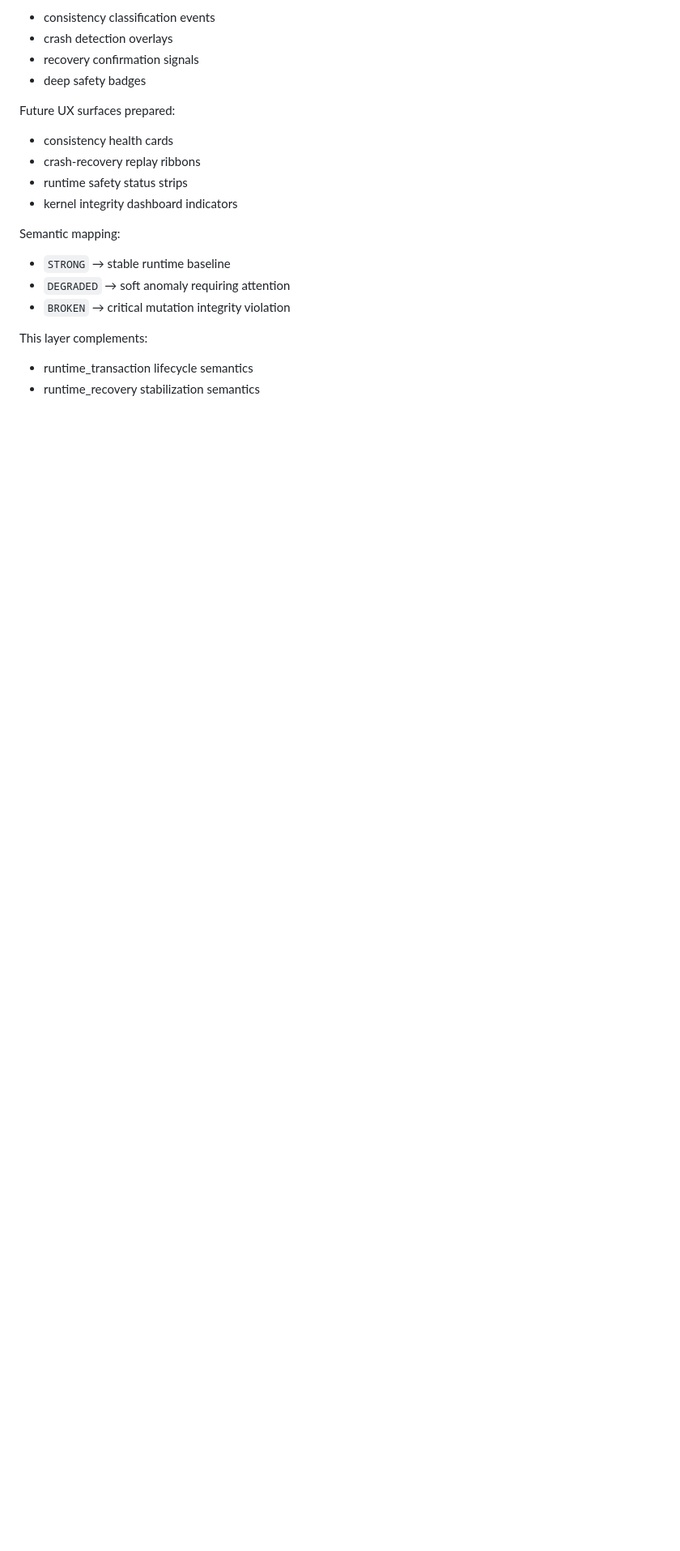
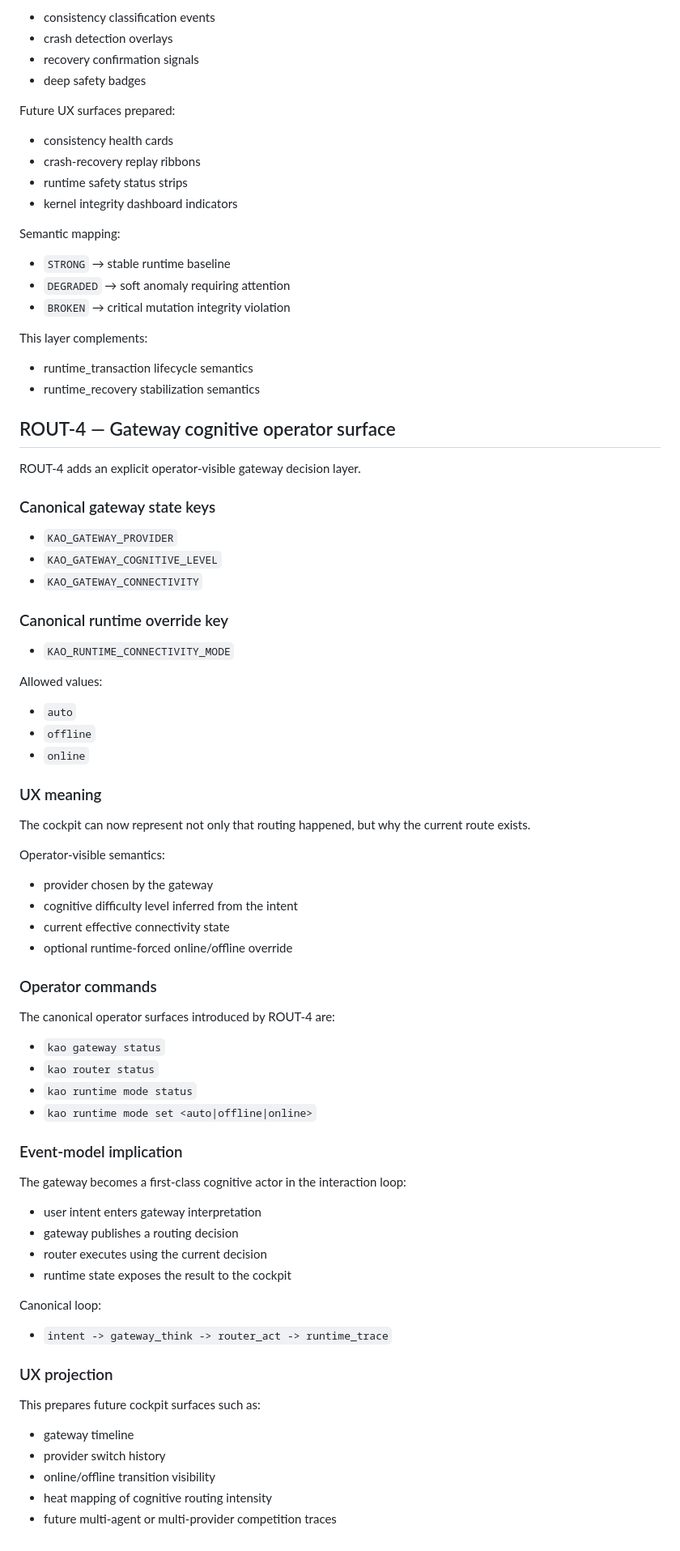
Before and after one commit to kaolegion/kao, a Markdown page: docs/UX_EVENT_MODEL.md, the part around the change. Shown at 81% size. GitHub-like rendering; blank space fills up the shorter version.

Commit message:
ROUT-4 — Document Gateway Intelligence Layer, Hybrid Runtime Mode and Operator Surfaces

```diff
--- a/docs/UX_EVENT_MODEL.md
+++ b/docs/UX_EVENT_MODEL.md
@@ -481,3 +481,67 @@ This layer complements:
 
 - runtime_transaction lifecycle semantics
 - runtime_recovery stabilization semantics
+
+
+## ROUT-4 — Gateway cognitive operator surface
+
+ROUT-4 adds an explicit operator-visible gateway decision layer.
+
+### Canonical gateway state keys
+
+- `KAO_GATEWAY_PROVIDER`
+- `KAO_GATEWAY_COGNITIVE_LEVEL`
+- `KAO_GATEWAY_CONNECTIVITY`
+
+### Canonical runtime override key
+
+- `KAO_RUNTIME_CONNECTIVITY_MODE`
+
+Allowed values:
+
+- `auto`
+- `offline`
+- `online`
+
+### UX meaning
+
+The cockpit can now represent not only that routing happened, but why the current route exists.
+
+Operator-visible semantics:
+
+- provider chosen by the gateway
+- cognitive difficulty level inferred from the intent
+- current effective connectivity state
+- optional runtime-forced online/offline override
+
+### Operator commands
+
+The canonical operator surfaces introduced by ROUT-4 are:
+
+- `kao gateway status`
+- `kao router status`
+- `kao runtime mode status`
+- `kao runtime mode set <auto|offline|online>`
+
+### Event-model implication
+
+The gateway becomes a first-class cognitive actor in the interaction loop:
+
+- user intent enters gateway interpretation
+- gateway publishes a routing decision
+- router executes using the current decision
+- runtime state exposes the result to the cockpit
+
+Canonical loop:
+
+- `intent -> gateway_think -> router_act -> runtime_trace`
+
+### UX projection
+
+This prepares future cockpit surfaces such as:
+
+- gateway timeline
+- provider switch history
+- online/offline transition visibility
+- heat mapping of cognitive routing intensity
+- future multi-agent or multi-provider competition traces
```
Also changed, not shown: docs/ARCHITECTURE.md (+74 -0 lines), state/sprints/sprint-4.md (+62 -0 lines).
